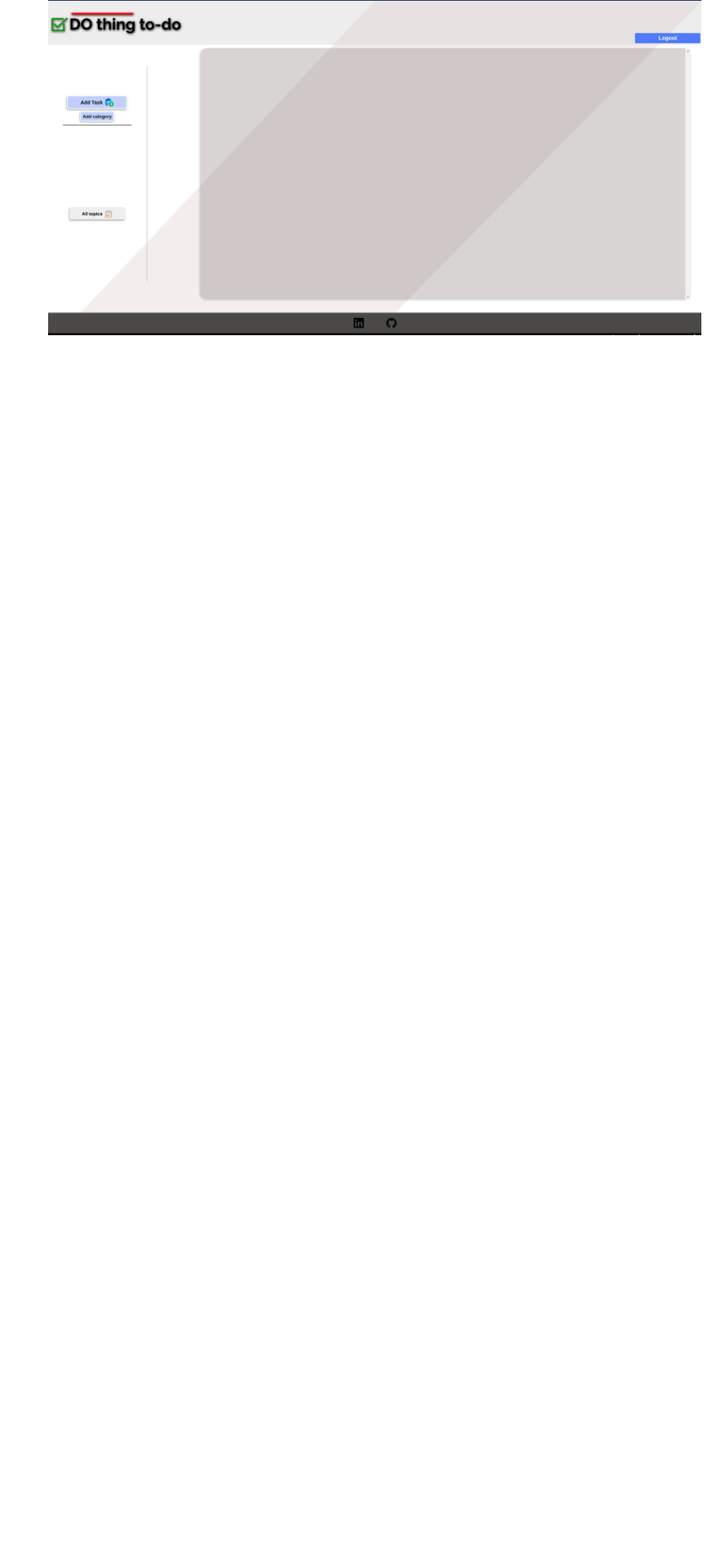
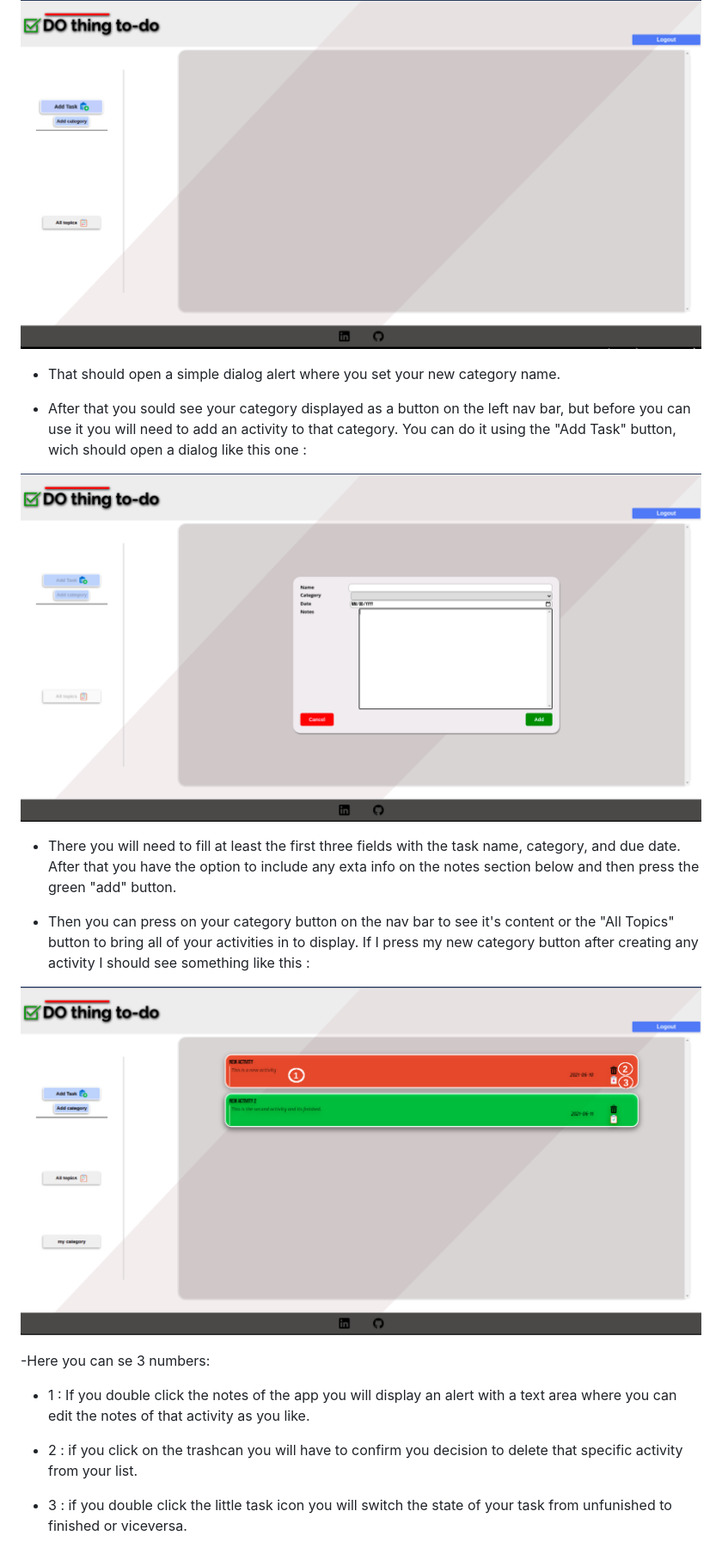
Before and after one commit to Tomasgb97/todolist, a Markdown page: README.md, the part around the change printed below. Shown: that part at 86% size. GitHub-like rendering; pictures changed too: images/readme2.png (added), images/readme3.png (added); blank space fills up the shorter version.

Commit message:
updated readme with images of how to use

```diff
--- a/README.md
+++ b/README.md
@@ -29 +30,27 @@ For this project I've used different tools and technologies, such as :
 ![Create category](./images/readme1.png)
+
+- That should open a simple dialog alert where you set your new category name.
+
+- After that you sould see your category displayed as a button on the left nav bar, but before you can use it you will need to add an activity
+to that category. You can do it using the "Add Task" button, wich should open a dialog like this one :
+
+
+![Create Task](./images/readme2.png)
+
+- There you will need to fill at least the first three fields with the task name, category, and due date. After that you have the option to include any exta info on the notes section below and then press the green "add" button.
+
+- Then you can press on your category button on the nav bar to see it's content or the "All Topics" button to bring all of your activities in to display. If I press my new category button after creating any activity I should see something like this :
+
+
+
+
+![Edit Task](./images/readme3.png)
+
+
+-Here you can se 3 numbers:
+
+* 1 : If you double click the notes of the app you will display an alert with a text area where you can edit the notes of that activity as you like.
+
+* 2 : if you click on the trashcan you will have to confirm you decision to delete that specific activity from your list.
+
+* 3 : if you double click the little task icon you will switch the state of your task from unfunished to finished or viceversa.
```
Also changed, not shown: other parts of README.md (+2 -1 lines).
